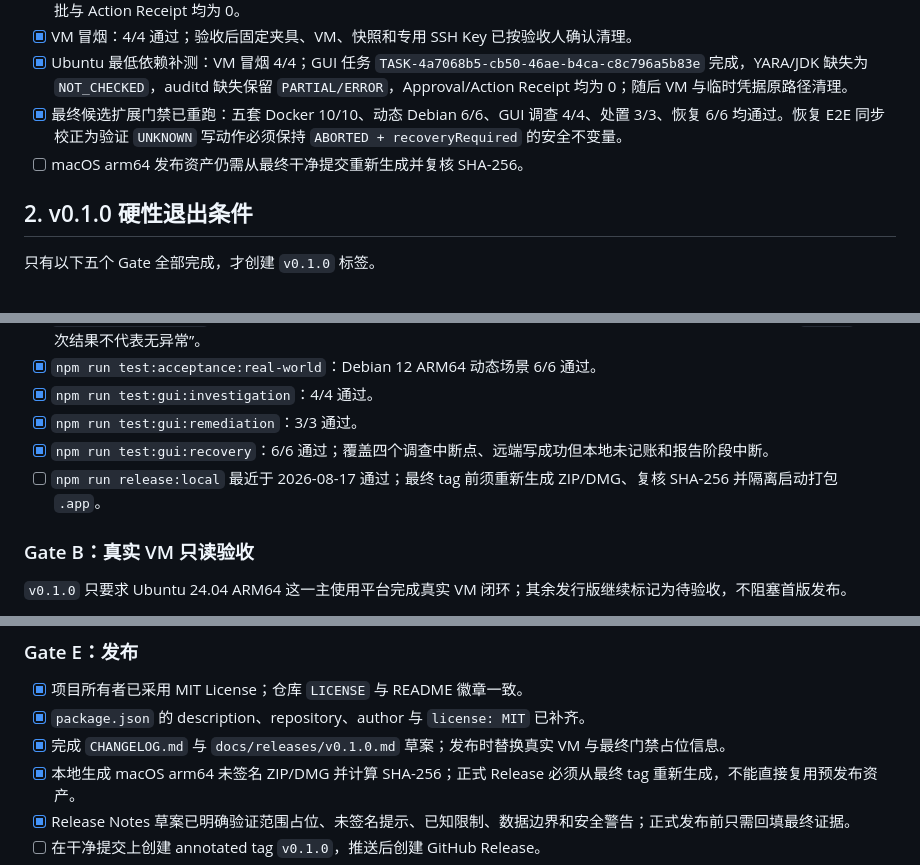
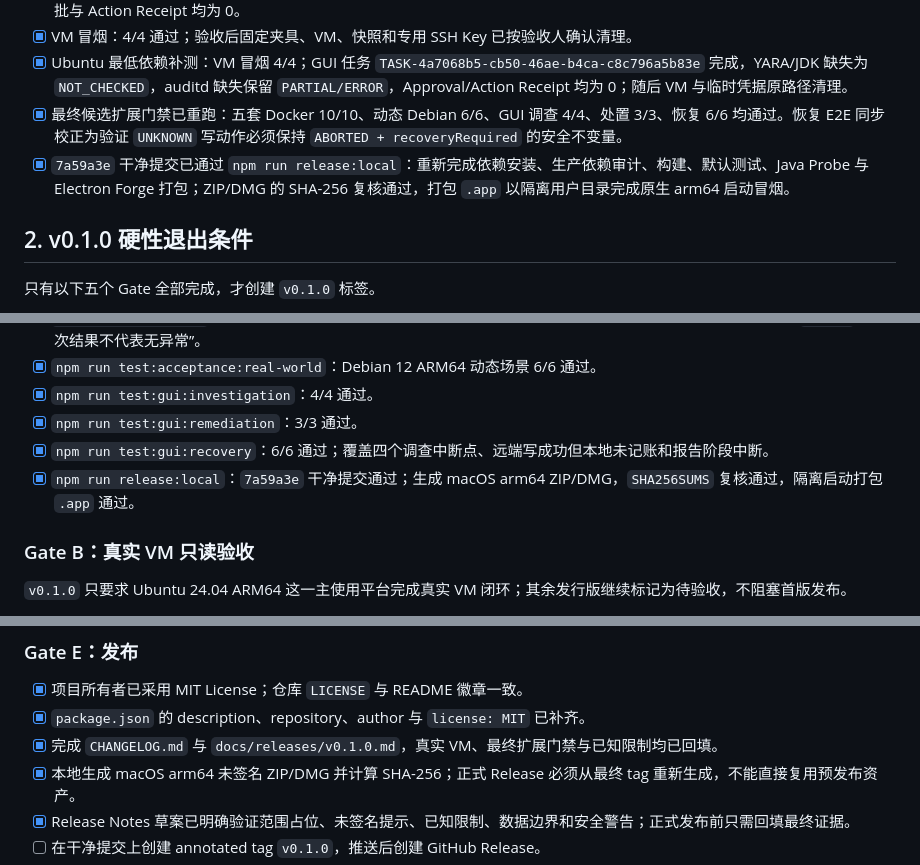
Before and after one commit to IceWindy233/HuntWarden, a Markdown page: docs/V0_1_0_RELEASE_PLAN.md, 3 parts joined by grey strips. Drawn GitHub-style.

Commit message:
docs: finalize v0.1.0 release evidence

```diff
--- a/docs/V0_1_0_RELEASE_PLAN.md
+++ b/docs/V0_1_0_RELEASE_PLAN.md
@@ -57,7 +57,7 @@
 - [x] VM 冒烟：4/4 通过；验收后固定夹具、VM、快照和专用 SSH Key 已按验收人确认清理。
 - [x] Ubuntu 最低依赖补测：VM 冒烟 4/4；GUI 任务 `TASK-4a7068b5-cb50-46ae-b4ca-c8c796a5b83e` 完成，YARA/JDK 缺失为 `NOT_CHECKED`，auditd 缺失保留 `PARTIAL/ERROR`，Approval/Action Receipt 均为 0；随后 VM 与临时凭据原路径清理。
 - [x] 最终候选扩展门禁已重跑：五套 Docker 10/10、动态 Debian 6/6、GUI 调查 4/4、处置 3/3、恢复 6/6 均通过。恢复 E2E 同步校正为验证 `UNKNOWN` 写动作必须保持 `ABORTED + recoveryRequired` 的安全不变量。
-- [ ] macOS arm64 发布资产仍需从最终干净提交重新生成并复核 SHA-256。
+- [x] `7a59a3e` 干净提交已通过 `npm run release:local`：重新完成依赖安装、生产依赖审计、构建、默认测试、Java Probe 与 Electron Forge 打包；ZIP/DMG 的 SHA-256 复核通过，打包 `.app` 以隔离用户目录完成原生 arm64 启动冒烟。
 
 ## 2. v0.1.0 硬性退出条件
 
@@ -76,7 +76,7 @@
 - [x] `npm run test:gui:investigation`：4/4 通过。
 - [x] `npm run test:gui:remediation`：3/3 通过。
 - [x] `npm run test:gui:recovery`：6/6 通过；覆盖四个调查中断点、远端写成功但本地未记账和报告阶段中断。
-- [ ] `npm run release:local` 最近于 2026-08-17 通过；最终 tag 前须重新生成 ZIP/DMG、复核 SHA-256 并隔离启动打包 `.app`。
+- [x] `npm run release:local`：`7a59a3e` 干净提交通过；生成 macOS arm64 ZIP/DMG，`SHA256SUMS` 复核通过，隔离启动打包 `.app` 通过。
 
 ### Gate B：真实 VM 只读验收
 
@@ -119,7 +119,7 @@
 
 - [x] 项目所有者已采用 MIT License；仓库 `LICENSE` 与 README 徽章一致。
 - [x] `package.json` 的 description、repository、author 与 `license: MIT` 已补齐。
-- [x] 完成 `CHANGELOG.md` 与 `docs/releases/v0.1.0.md` 草案；发布时替换真实 VM 与最终门禁占位信息。
+- [x] 完成 `CHANGELOG.md` 与 `docs/releases/v0.1.0.md`，真实 VM、最终扩展门禁与已知限制均已回填。
 - [x] 本地生成 macOS arm64 未签名 ZIP/DMG 并计算 SHA-256；正式 Release 必须从最终 tag 重新生成，不能直接复用预发布资产。
 - [x] Release Notes 草案已明确验证范围占位、未签名提示、已知限制、数据边界和安全警告；正式发布前只需回填最终证据。
 - [ ] 在干净提交上创建 annotated tag `v0.1.0`，推送后创建 GitHub Release。
```
Also changed, not shown: other parts of docs/V0_1_0_RELEASE_PLAN.md (+1 -1 lines), CHANGELOG.md (+0 -1 lines).
